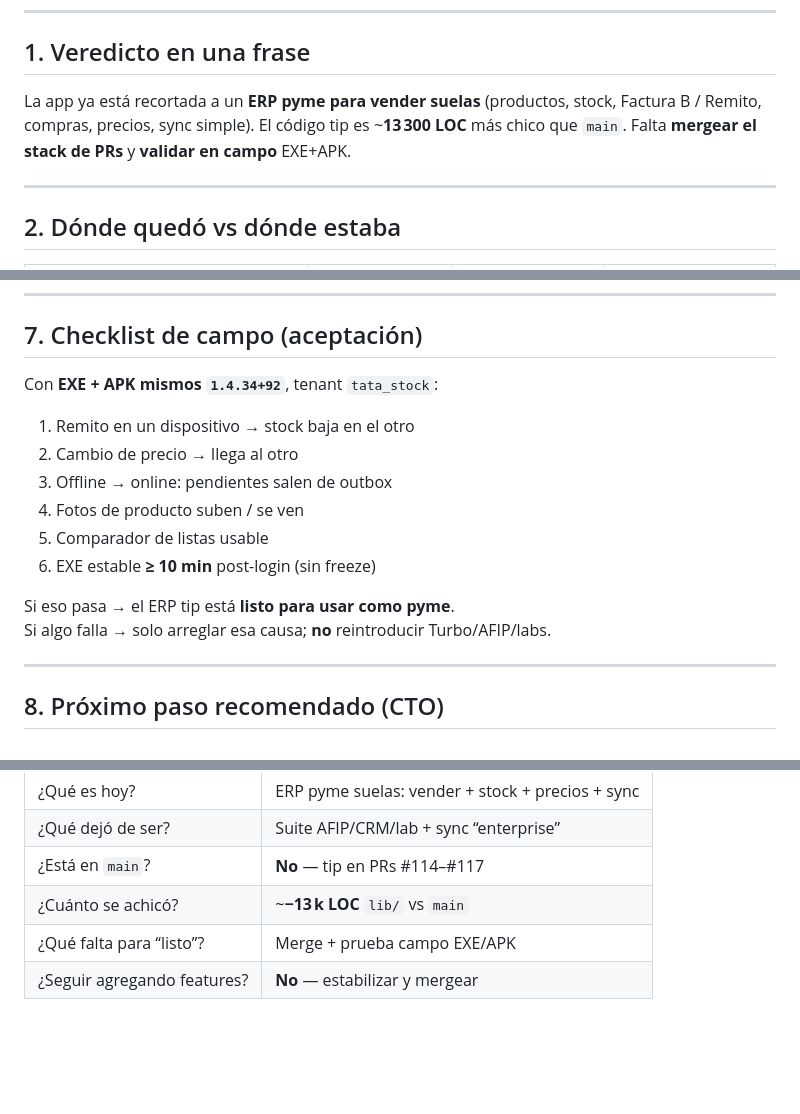
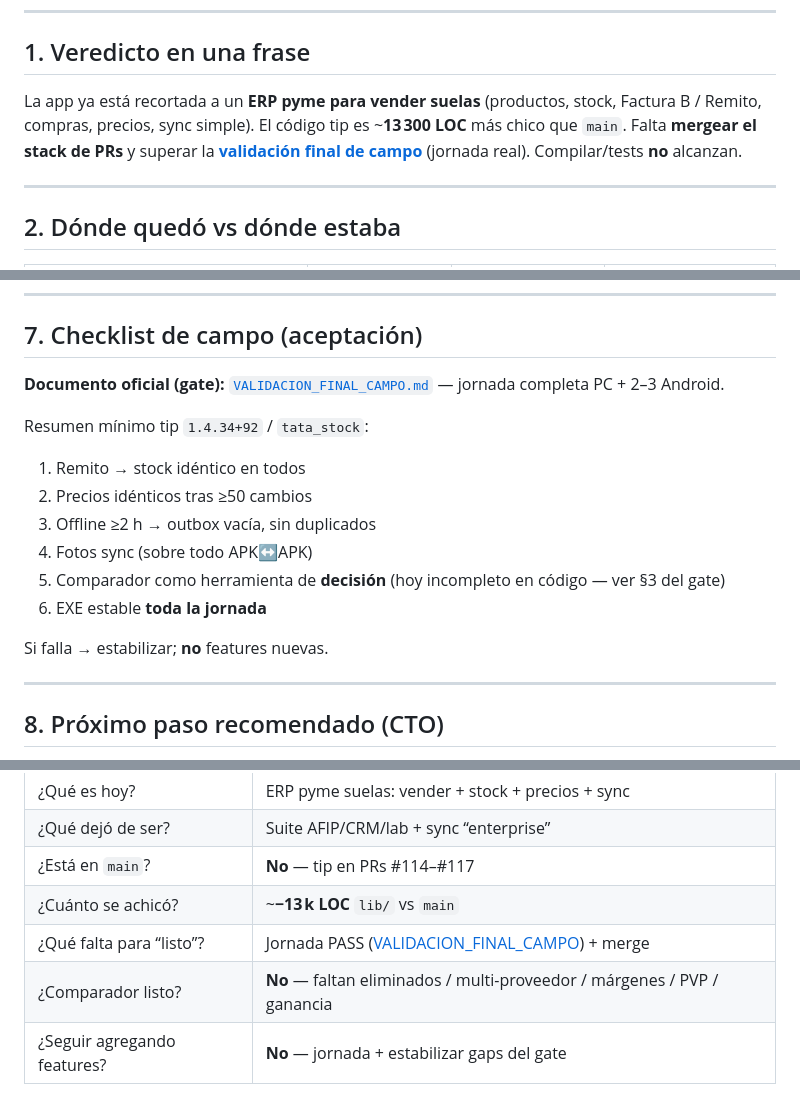
Before and after one commit to arcuriciro-gif/sistema_nuevo, a Markdown page: docs/INFORME_ESTADO_APP_1.4.34.md, 3 parts joined by grey strips. Drawn GitHub-style; blank space fills up the shorter version.

```diff
--- a/docs/INFORME_ESTADO_APP_1.4.34.md
+++ b/docs/INFORME_ESTADO_APP_1.4.34.md
@@ -9,7 +9,7 @@
 
 ## 1. Veredicto en una frase
 
-La app ya está recortada a un **ERP pyme para vender suelas** (productos, stock, Factura B / Remito, compras, precios, sync simple). El código tip es ~**13 300 LOC** más chico que `main`. Falta **mergear el stack de PRs** y **validar en campo** EXE+APK.
+La app ya está recortada a un **ERP pyme para vender suelas** (productos, stock, Factura B / Remito, compras, precios, sync simple). El código tip es ~**13 300 LOC** más chico que `main`. Falta **mergear el stack de PRs** y superar la **[validación final de campo](VALIDACION_FINAL_CAMPO.md)** (jornada real). Compilar/tests **no** alcanzan.
 
 ---
 
@@ -118,17 +118,18 @@ Nota: #113 (Fase 1) quedó absorbida dentro de #114; se puede cerrar al mergear
 
 ## 7. Checklist de campo (aceptación)
 
-Con **EXE + APK mismos `1.4.34+92`**, tenant `tata_stock`:
+**Documento oficial (gate):** [`VALIDACION_FINAL_CAMPO.md`](VALIDACION_FINAL_CAMPO.md) — jornada completa PC + 2–3 Android.
 
-1. Remito en un dispositivo → stock baja en el otro
-2. Cambio de precio → llega al otro
-3. Offline → online: pendientes salen de outbox
-4. Fotos de producto suben / se ven
-5. Comparador de listas usable
-6. EXE estable **≥ 10 min** post-login (sin freeze)
+Resumen mínimo tip `1.4.34+92` / `tata_stock`:
 
-Si eso pasa → el ERP tip está **listo para usar como pyme**.
-Si algo falla → solo arreglar esa causa; **no** reintroducir Turbo/AFIP/labs.
+1. Remito → stock idéntico en todos
+2. Precios idénticos tras ≥50 cambios
+3. Offline ≥2 h → outbox vacía, sin duplicados
+4. Fotos sync (sobre todo APK↔APK)
+5. Comparador como herramienta de **decisión** (hoy incompleto en código — ver §3 del gate)
+6. EXE estable **toda la jornada**
+
+Si falla → estabilizar; **no** features nuevas.
 
 ---
 
@@ -149,5 +150,6 @@ Si algo falla → solo arreglar esa causa; **no** reintroducir Turbo/AFIP/labs.
 | ¿Qué dejó de ser? | Suite AFIP/CRM/lab + sync “enterprise” |
 | ¿Está en `main`? | **No** — tip en PRs #114–#117 |
 | ¿Cuánto se achicó? | ~**−13 k LOC** `lib/` vs `main` |
-| ¿Qué falta para “listo”? | Merge + prueba campo EXE/APK |
-| ¿Seguir agregando features? | **No** — estabilizar y mergear |
+| ¿Qué falta para “listo”? | Jornada PASS ([VALIDACION_FINAL_CAMPO](VALIDACION_FINAL_CAMPO.md)) + merge |
+| ¿Comparador listo? | **No** — faltan eliminados / multi-proveedor / márgenes / PVP / ganancia |
+| ¿Seguir agregando features? | **No** — jornada + estabilizar gaps del gate |
```
Also changed, not shown: other parts of docs/INFORME_ESTADO_APP_1.4.34.md (+1 -1 lines), docs/VALIDACION_FINAL_CAMPO.md (added, +237 -0 lines).
